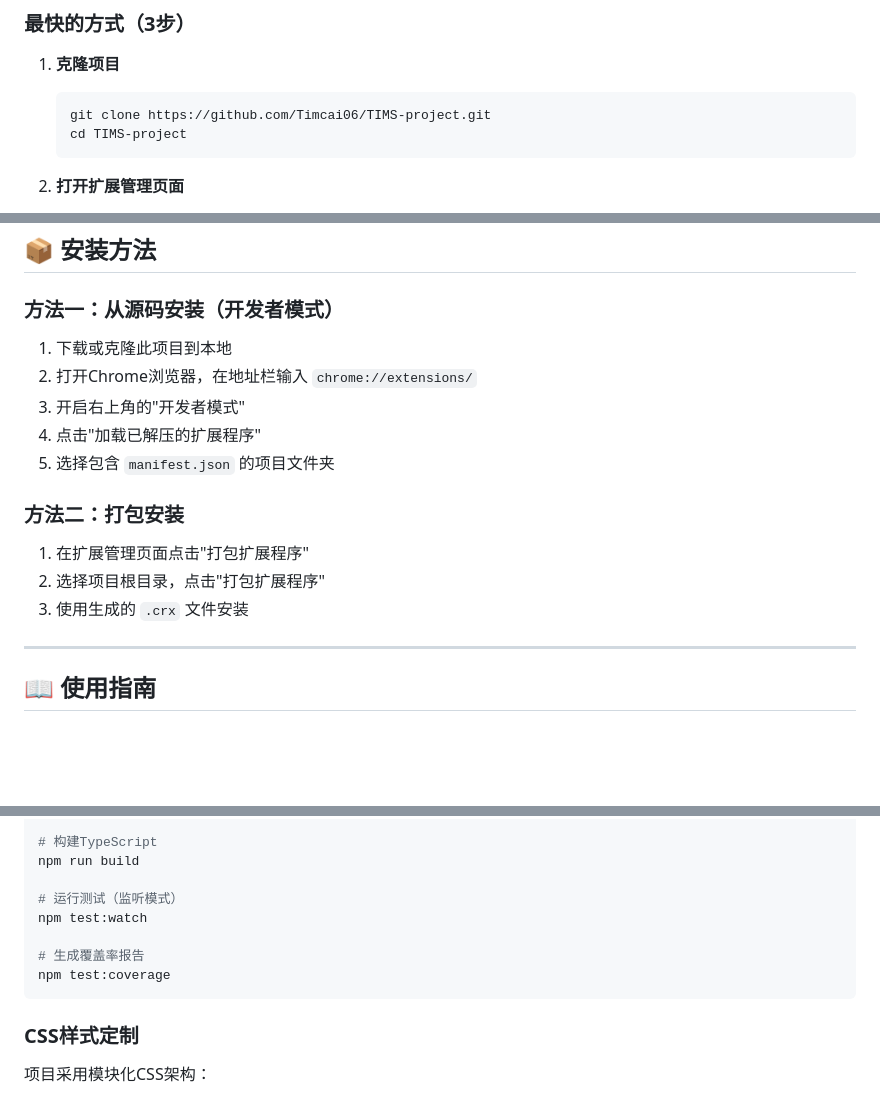
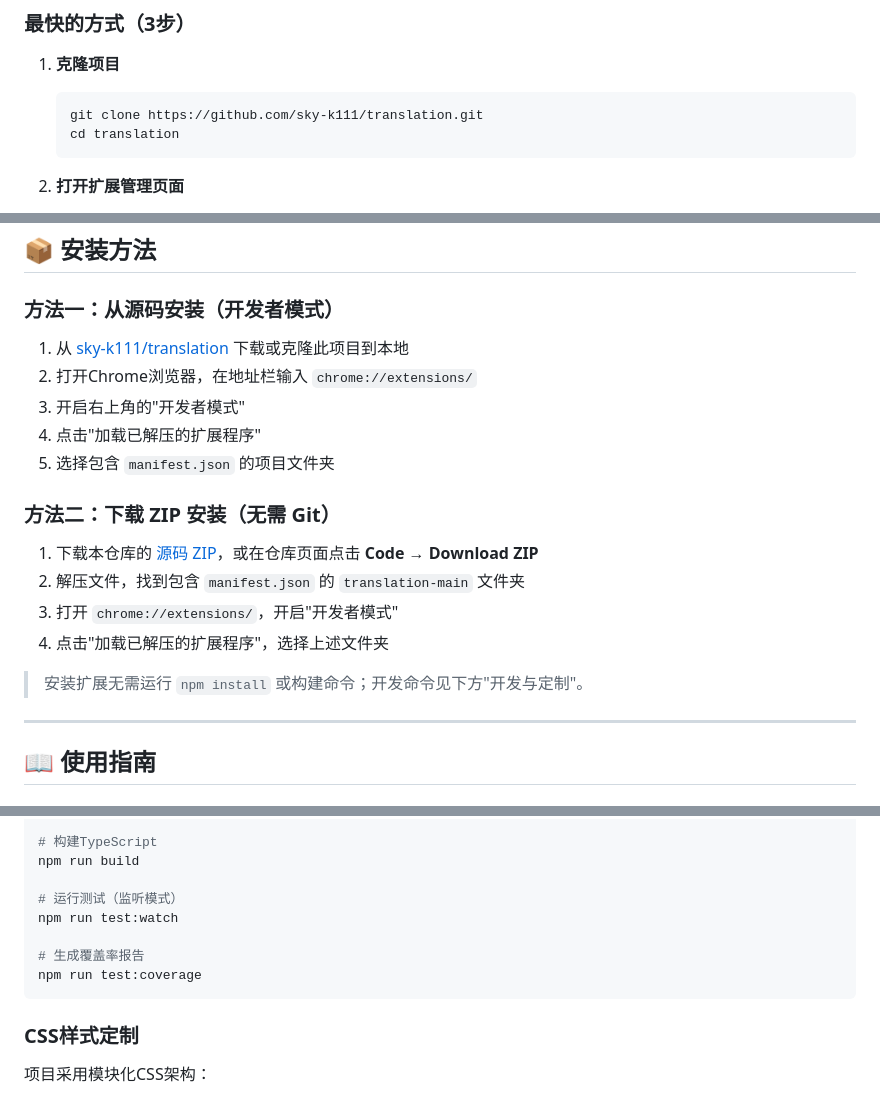
Before and after one commit to sky-k111/translation, a Markdown page: README.md, 3 parts joined by grey strips. Drawn GitHub-style; blank space fills up the shorter version.

Commit message:
docs: correct repository ownership and installation links

````diff
--- a/README.md
+++ b/README.md
@@ -92,8 +92,8 @@
 
 1. **克隆项目**
    ```bash
-   git clone https://github.com/Timcai06/TIMS-project.git
-   cd TIMS-project
+   git clone https://github.com/sky-k111/translation.git
+   cd translation
    ```
 
 2. **打开扩展管理页面**
@@ -112,17 +112,20 @@
 
 ### 方法一：从源码安装（开发者模式）
 
-1. 下载或克隆此项目到本地
+1. 从 [sky-k111/translation](https://github.com/sky-k111/translation) 下载或克隆此项目到本地
 2. 打开Chrome浏览器，在地址栏输入 `chrome://extensions/`
 3. 开启右上角的"开发者模式"
 4. 点击"加载已解压的扩展程序"
 5. 选择包含 `manifest.json` 的项目文件夹
 
-### 方法二：打包安装
+### 方法二：下载 ZIP 安装（无需 Git）
 
-1. 在扩展管理页面点击"打包扩展程序"
-2. 选择项目根目录，点击"打包扩展程序"
-3. 使用生成的 `.crx` 文件安装
+1. 下载本仓库的 [源码 ZIP](https://github.com/sky-k111/translation/archive/refs/heads/main.zip)，或在仓库页面点击 **Code → Download ZIP**
+2. 解压文件，找到包含 `manifest.json` 的 `translation-main` 文件夹
+3. 打开 `chrome://extensions/`，开启"开发者模式"
+4. 点击"加载已解压的扩展程序"，选择上述文件夹
+
+> 安装扩展无需运行 `npm install` 或构建命令；开发命令见下方"开发与定制"。
 
 ---
 
@@ -303,10 +306,10 @@ npm run type-check
 npm run build
 
 # 运行测试（监听模式）
-npm test:watch
+npm run test:watch
 
 # 生成覆盖率报告
-npm test:coverage
+npm run test:coverage
 ```
 
 ### CSS样式定制
````
Also changed, not shown: other parts of README.md (+6 -6 lines).
